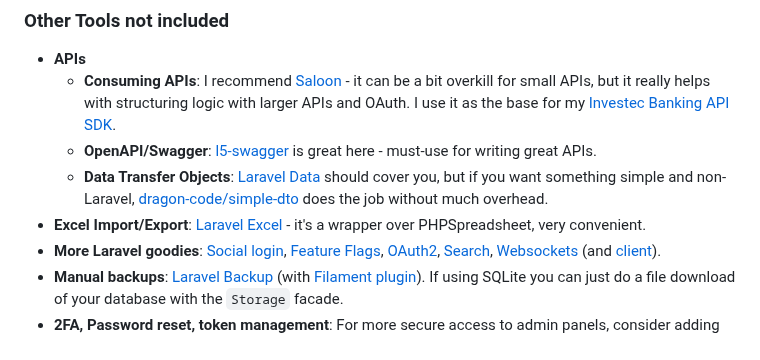
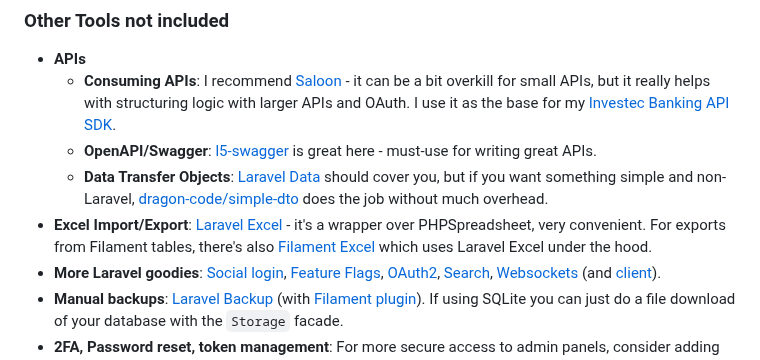
Before and after one commit to nikspyratos/toybox, a Markdown page: README.md, the part around one of its changes. GitHub-like rendering.

```diff
--- a/README.md
+++ b/README.md
@@ -247,7 +247,7 @@ While still in alpha, [NativePHP](https://nativephp.com/) will hopefully be a ve
   - **Consuming APIs**: I recommend [Saloon](https://docs.saloon.dev/) - it can be a bit overkill for small APIs, but it really helps with structuring logic with larger APIs and OAuth. I use it as the base for my [Investec Banking API SDK](https://github.com/nikspyratos/investec-sdk-php).
   - **OpenAPI/Swagger**: [l5-swagger](https://github.com/DarkaOnLine/L5-Swagger) is great here - must-use for writing great APIs.
   - **Data Transfer Objects**: [Laravel Data](https://spatie.be/docs/laravel-data/v3/introduction) should cover you, but if you want something simple and non-Laravel, [dragon-code/simple-dto](https://github.com/TheDragonCode/simple-data-transfer-object) does the job without much overhead.
-- **Excel Import/Export**: [Laravel Excel](https://docs.laravel-excel.com/3.1/getting-started/) - it's a wrapper over PHPSpreadsheet, very convenient.
+- **Excel Import/Export**: [Laravel Excel](https://docs.laravel-excel.com/3.1/getting-started/) - it's a wrapper over PHPSpreadsheet, very convenient. For exports from Filament tables, there's also [Filament Excel](https://github.com/pxlrbt/filament-excel) which uses Laravel Excel under the hood.
 - **More Laravel goodies**: [Social login](https://laravel.com/docs/10.x/socialite), [Feature Flags](https://laravel.com/docs/10.x/pennant), [OAuth2](https://laravel.com/docs/10.x/passport), [Search](https://laravel.com/docs/10.x/scout), [Websockets](https://beyondco.de/docs/laravel-websockets/getting-started/introduction) (and [client](https://laravel.com/docs/10.x/broadcasting#client-side-installation)).
 - **Manual backups**: [Laravel Backup](https://github.com/spatie/laravel-backup) (with [Filament plugin](https://filamentphp.com/plugins/shuvroroy-spatie-laravel-backup)). If using SQLite you can just do a file download of your database with the `Storage` facade.
 - **2FA, Password reset, token management**: For more secure access to admin panels, consider adding [Filament Breezy](https://filamentphp.com/plugins/jeffgreco-breezy). Especially useful if you have a customer-facing Filament panel.
```
Also changed, not shown: other parts of README.md (+4 -4 lines).
